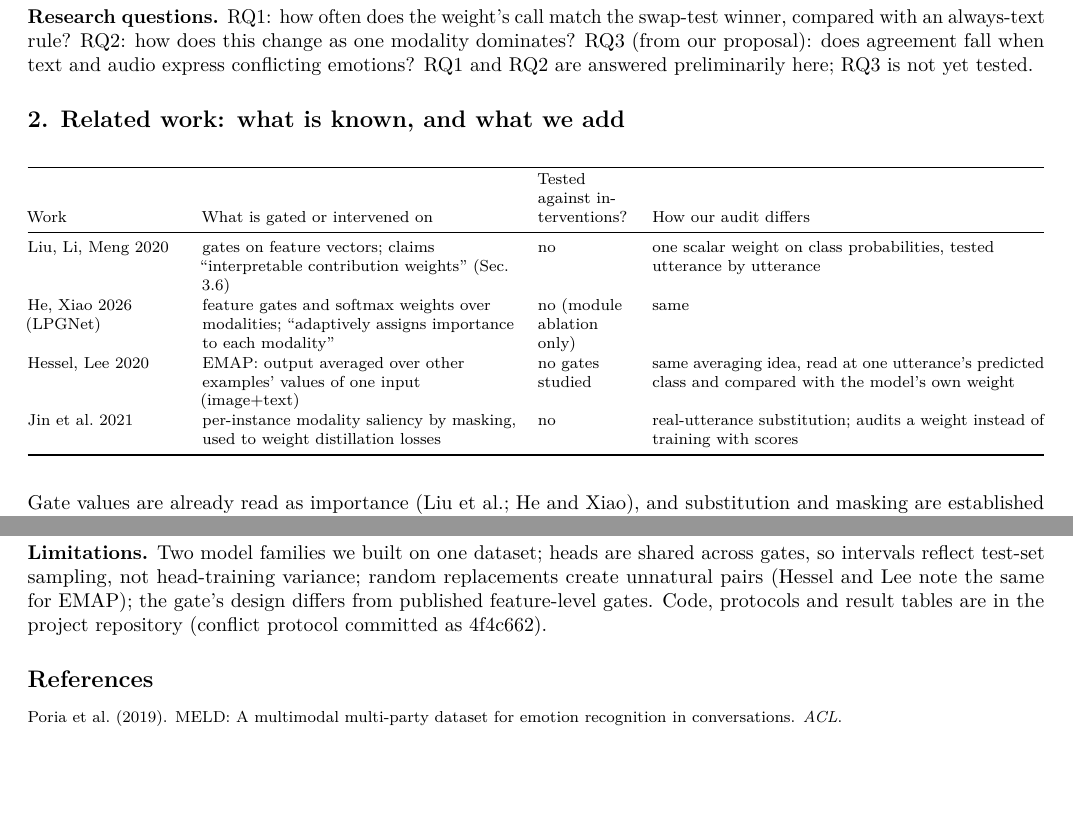
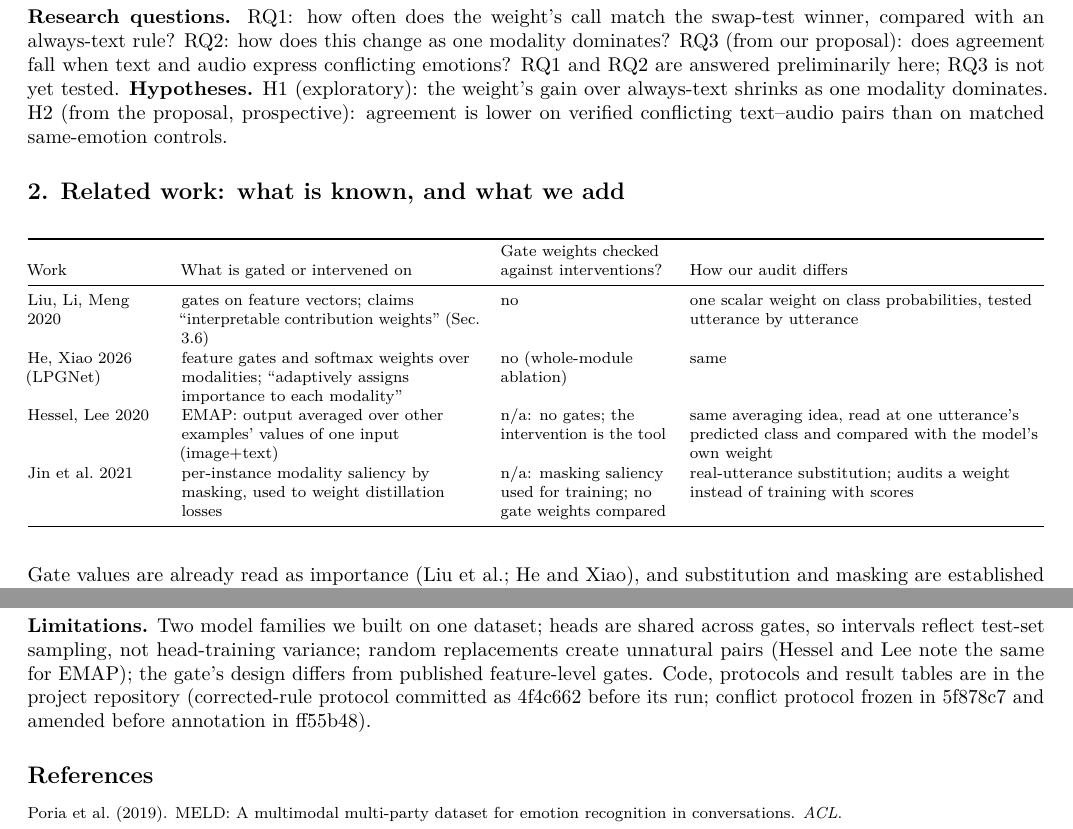
Before and after one commit to aakashak2000/faithfulness-matters, a LaTeX document (docs/midterm_report.tex): two parts of pages 1 and 4 of 4, joined at a grey line, cut so that both start at the same text, the shorter picture padded with empty space. Compiled offline with pdfLaTeX.

Commit message:
Midterm report final corrections: prior example, related-work column, commit hashes, hypotheses; donor-pool note
Co-Authored-By: Claude Sonnet 5.5 <noreply@anthropic.com>
Claude-Session: https://claude.ai/code/session_01Cn9HFpfhz1SgoUEHmWTUmi

```diff
--- a/docs/midterm_report.tex
+++ b/docs/midterm_report.tex
@@ -142,23 +142,27 @@ the swap-test winner, compared with an always-text rule? RQ2: how does
 this change as one modality dominates? RQ3 (from our proposal): does
 agreement fall when text and audio express conflicting emotions? RQ1 and
 RQ2 are answered preliminarily here; RQ3 is not yet tested.
+\textbf{Hypotheses.} H1 (exploratory): the weight's gain over
+always-text shrinks as one modality dominates. H2 (from the proposal,
+prospective): agreement is lower on verified conflicting text--audio
+pairs than on matched same-emotion controls.
 
 \subsection{2. Related work: what is known, and what we
 add}\label{related-work-what-is-known-and-what-we-add}
 
 {\def\LTcaptype{none} % do not increment counter
 \begin{longtable}[]{@{}
-  >{\raggedright\arraybackslash}p{(\linewidth - 6\tabcolsep) * \real{0.1596}}
-  >{\raggedright\arraybackslash}p{(\linewidth - 6\tabcolsep) * \real{0.3298}}
-  >{\raggedright\arraybackslash}p{(\linewidth - 6\tabcolsep) * \real{0.0957}}
-  >{\raggedright\arraybackslash}p{(\linewidth - 6\tabcolsep) * \real{0.4149}}@{}}
+  >{\raggedright\arraybackslash}p{(\linewidth - 6\tabcolsep) * \real{0.1375}}
+  >{\raggedright\arraybackslash}p{(\linewidth - 6\tabcolsep) * \real{0.3125}}
+  >{\raggedright\arraybackslash}p{(\linewidth - 6\tabcolsep) * \real{0.1750}}
+  >{\raggedright\arraybackslash}p{(\linewidth - 6\tabcolsep) * \real{0.3750}}@{}}
 \toprule\noalign{}
 \begin{minipage}[b]{\linewidth}\raggedright
 Work
 \end{minipage} & \begin{minipage}[b]{\linewidth}\raggedright
 What is gated or intervened on
 \end{minipage} & \begin{minipage}[b]{\linewidth}\raggedright
-Tested against interventions?
+Gate weights checked against interventions?
 \end{minipage} & \begin{minipage}[b]{\linewidth}\raggedright
 How our audit differs
 \end{minipage} \\
@@ -171,14 +175,15 @@ contribution weights'' (Sec. 3.6) & no & one scalar weight on class
 probabilities, tested utterance by utterance \\
 He, Xiao 2026 (LPGNet) & feature gates and softmax weights over
 modalities; ``adaptively assigns importance to each modality'' & no
-(module ablation only) & same \\
+(whole-module ablation) & same \\
 Hessel, Lee 2020 & EMAP: output averaged over other examples' values of
-one input (image+text) & no gates studied & same averaging idea, read at
-one utterance's predicted class and compared with the model's own
-weight \\
+one input (image+text) & n/a: no gates; the intervention is the tool &
+same averaging idea, read at one utterance's predicted class and
+compared with the model's own weight \\
 Jin et al.~2021 & per-instance modality saliency by masking, used to
-weight distillation losses & no & real-utterance substitution; audits a
-weight instead of training with scores \\
+weight distillation losses & n/a: masking saliency used for training; no
+gate weights compared & real-utterance substitution; audits a weight
+instead of training with scores \\
 \end{longtable}
 }
 
@@ -447,7 +453,9 @@ are shared across gates, so intervals reflect test-set sampling, not
 head-training variance; random replacements create unnatural pairs
 (Hessel and Lee note the same for EMAP); the gate's design differs from
 published feature-level gates. Code, protocols and result tables are in
-the project repository (conflict protocol committed as 4f4c662).
+the project repository (corrected-rule protocol committed as 4f4c662
+before its run; conflict protocol frozen in 5f878c7 and amended before
+annotation in ff55b48).
 
 \subsection{References}\label{references}
 
```
Also changed, not shown: docs/midterm_report_changelog.md (+8 -0 lines), docs/midterm_report_draft.md (+9 -9 lines), docs/model_architecture_registry.md (+1 -1 lines), docs/research_audit_2026-10-23.md (+1 -1 lines), docs/midterm_report.pdf, docs/midterm_report_draft.pdf, docs/midterm_report.tex (13 more changed lines), 2 other files.
